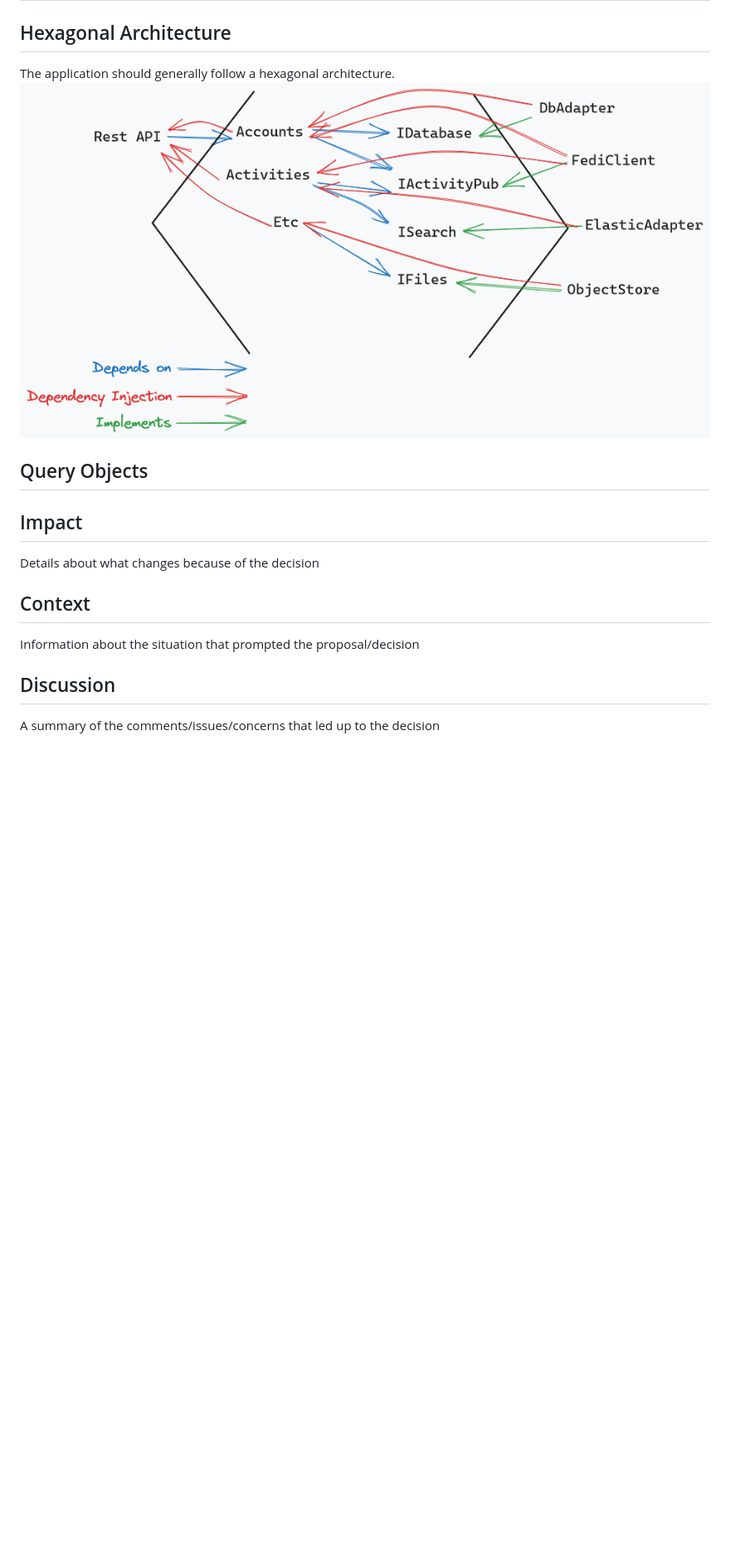
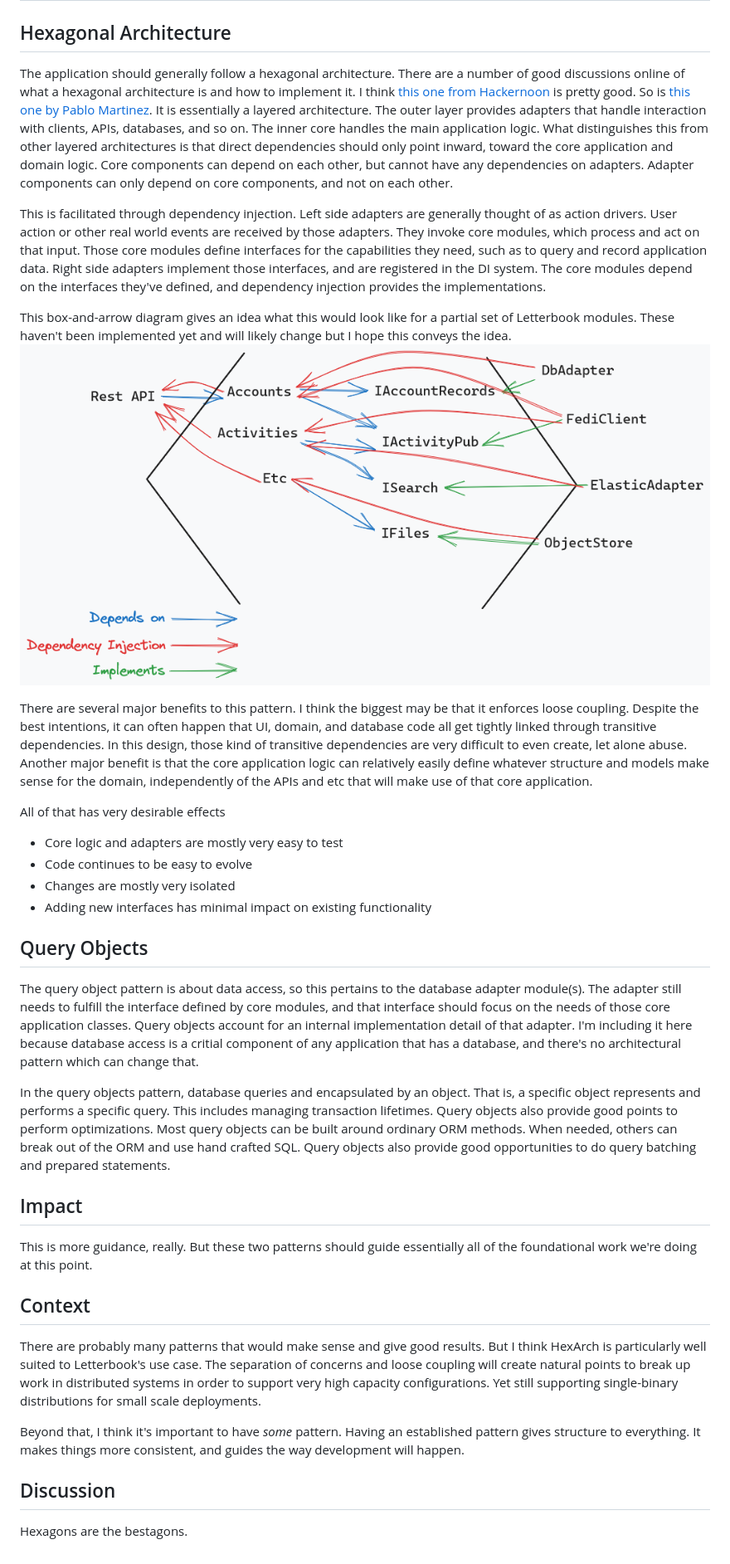
Before and after one commit to Letterbook/Letterbook, a Markdown page: docs/decisions/02-architecture-design-patterns.md, the part around the change. Shown at 83% size. Rendered like a GitHub page; pictures changed too: docs/decisions/hexagonal-architecture.png; blank space fills up the shorter version.

Commit message:
adr-architecture

```diff
--- a/docs/decisions/02-architecture-design-patterns.md
+++ b/docs/decisions/02-architecture-design-patterns.md
@@ -13,19 +13,39 @@ Using a hexagonal architecture for the overall application. And using query obje
 
 ## Hexagonal Architecture
 
-The application should generally follow a hexagonal architecture.
+The application should generally follow a hexagonal architecture. There are a number of good discussions online of what a hexagonal architecture is and how to implement it. I think [this one from Hackernoon](https://hackernoon.com/hexagonal-architecture-introduction-part-i-e51h36id) is pretty good. So is [this one by Pablo Martinez](https://medium.com/ssense-tech/hexagonal-architecture-there-are-always-two-sides-to-every-story-bc0780ed7d9c). It is essentially a layered architecture. The outer layer provides adapters that handle interaction with clients, APIs, databases, and so on. The inner core handles the main application logic. What distinguishes this from other layered architectures is that direct dependencies should only point inward, toward the core application and domain logic. Core components can depend on each other, but cannot have any dependencies on adapters. Adapter components can only depend on core components, and not on each other.
+
+This is facilitated through dependency injection. Left side adapters are generally thought of as action drivers. User action or other real world events are received by those adapters. They invoke core modules, which process and act on that input. Those core modules define interfaces for the capabilities they need, such as to query and record application data. Right side adapters implement those interfaces, and are registered in the DI system. The core modules depend on the interfaces they've defined, and dependency injection provides the implementations.
+
+This box-and-arrow diagram gives an idea what this would look like for a partial set of Letterbook modules. These haven't been implemented yet and will likely change but I hope this conveys the idea.
 ![hexagonal-architecture.png](hexagonal-architecture.png)
+
+There are several major benefits to this pattern. I think the biggest may be that it enforces loose coupling. Despite the best intentions, it can often happen that UI, domain, and database code all get tightly linked through transitive dependencies. In this design, those kind of transitive dependencies are very difficult to even create, let alone abuse. Another major benefit is that the core application logic can relatively easily define whatever structure and models make sense for the domain, independently of the APIs and etc that will make use of that core application.
+
+All of that has very desirable effects
+
+* Core logic and adapters are mostly very easy to test
+* Code continues to be easy to evolve
+* Changes are mostly very isolated
+* Adding new interfaces has minimal impact on existing functionality
 
 ## Query Objects
 
+The query object pattern is about data access, so this pertains to the database adapter module(s). The adapter still needs to fulfill the interface defined by core modules, and that interface should focus on the needs of those core application classes. Query objects account for an internal implementation detail of that adapter. I'm including it here because database access is a critial component of any application that has a database, and there's no architectural pattern which can change that.
+
+In the query objects pattern, database queries and encapsulated by an object. That is, a specific object represents and performs a specific query. This includes managing transaction lifetimes. Query objects also provide good points to perform optimizations. Most query objects can be built around ordinary ORM methods. When needed, others can break out of the ORM and use hand crafted SQL. Query objects also provide good opportunities to do query batching and prepared statements.
+
 ## Impact
 
-Details about what changes because of the decision
+This is more guidance, really. But these two patterns should guide essentially all of the foundational work we're doing at this point.
 
 ## Context
 
-Information about the situation that prompted the proposal/decision
+There are probably many patterns that would make sense and give good results. But I think HexArch is particularly well suited to Letterbook's use case. The separation of concerns and loose coupling will create natural points to break up work in distributed systems in order to support very high capacity configurations. Yet still supporting single-binary distributions for small scale deployments.
+
+Beyond that, I think it's important to have *some* pattern. Having an established pattern gives structure to everything. It makes things more consistent, and guides the way development will happen.
+
 
 ## Discussion
 
-A summary of the comments/issues/concerns that led up to the decision
+Hexagons are the bestagons.
```
